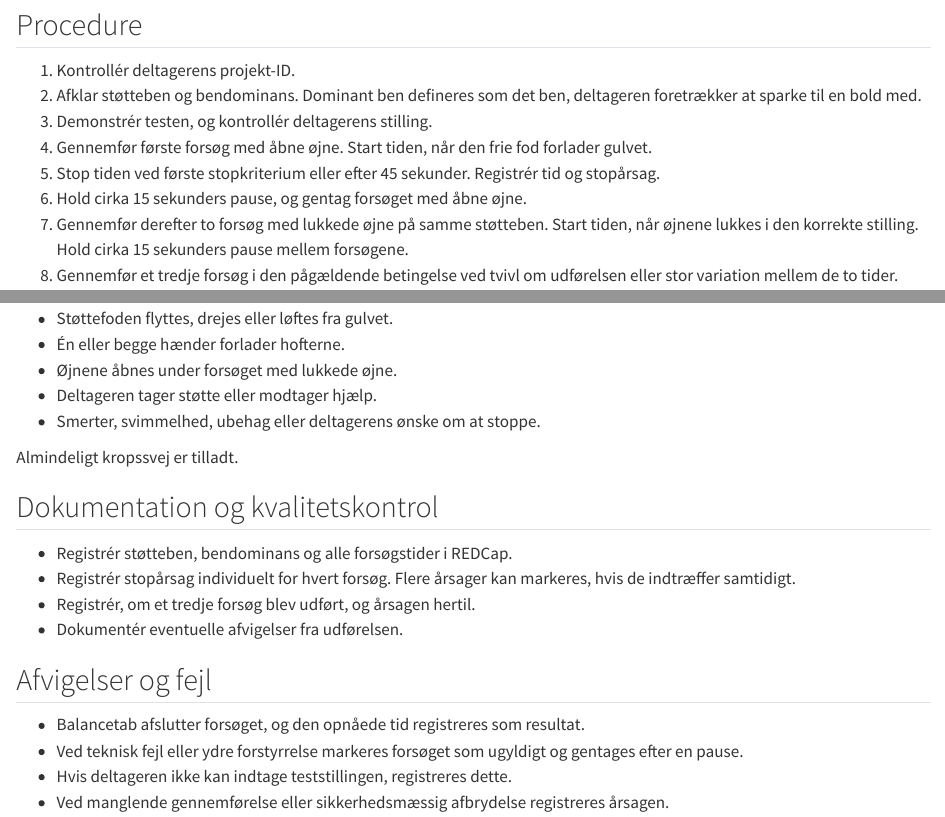
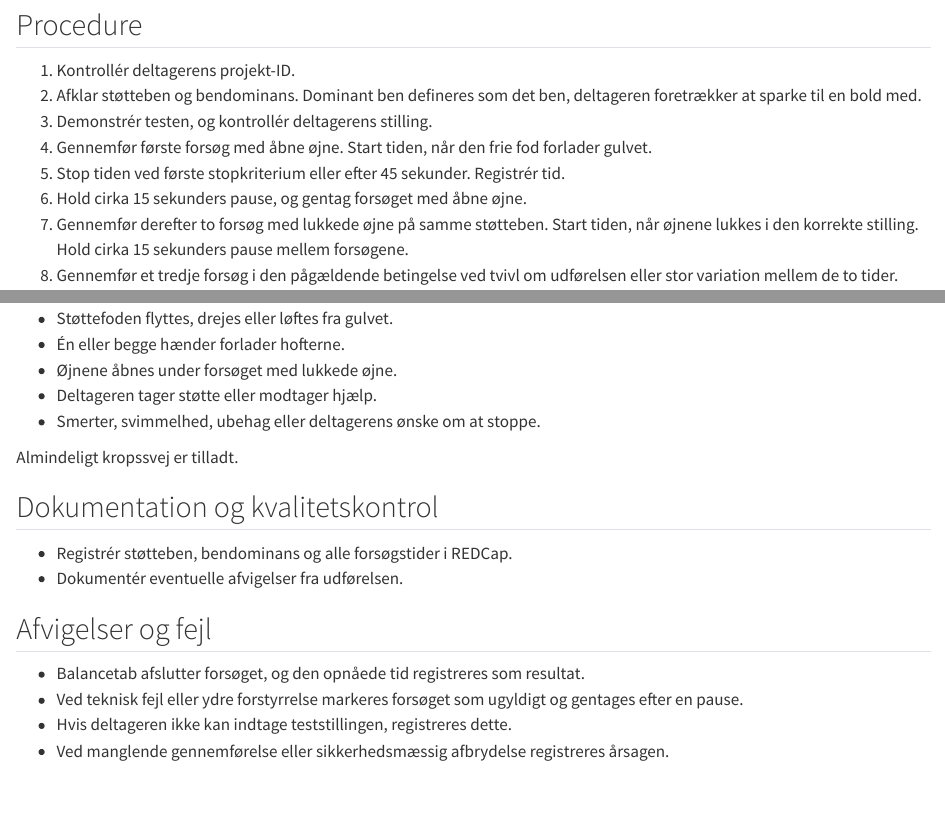
Before and after one commit to dp-next/wp3-d-clin-sop, a Quarto document (DP_One_leg_balance.qmd): the page in a window 1100 px wide, from 1070 px down, and a second part further down, joined at a grey line. Rendered offline with R 4.5, knitr and Pandoc in place of Quarto, with nearby package versions.

Commit message:
Update DP_One_leg_balance.qmd

```diff
--- a/DP_One_leg_balance.qmd
+++ b/DP_One_leg_balance.qmd
@@ -50,7 +50,7 @@ stillingen med åbne øjne.
 2. Afklar støtteben og bendominans. Dominant ben defineres som det ben, deltageren foretrækker at sparke til en bold med.
 3. Demonstrér testen, og kontrollér deltagerens stilling.
 4. Gennemfør første forsøg med åbne øjne. Start tiden, når den frie fod forlader gulvet.
-5. Stop tiden ved første stopkriterium eller efter 45 sekunder. Registrér tid og stopårsag.
+5. Stop tiden ved første stopkriterium eller efter 45 sekunder. Registrér tid.
 6. Hold cirka 15 sekunders pause, og gentag forsøget med åbne øjne.
 7. Gennemfør derefter to forsøg med lukkede øjne på samme støtteben. Start tiden, når øjnene lukkes i den korrekte stilling. Hold cirka 15 sekunders pause mellem forsøgene.
 8. Gennemfør et tredje forsøg i den pågældende betingelse ved tvivl om udførelsen eller stor variation mellem de to tider.
@@ -75,8 +75,6 @@ Almindeligt kropssvej er tilladt.
 ## Dokumentation og kvalitetskontrol
 
 - Registrér støtteben, bendominans og alle forsøgstider i REDCap.
-- Registrér stopårsag individuelt for hvert forsøg. Flere årsager kan markeres, hvis de indtræffer samtidigt.
-- Registrér, om et tredje forsøg blev udført, og årsagen hertil.
 - Dokumentér eventuelle afvigelser fra udførelsen.
 
 ## Afvigelser og fejl
```
